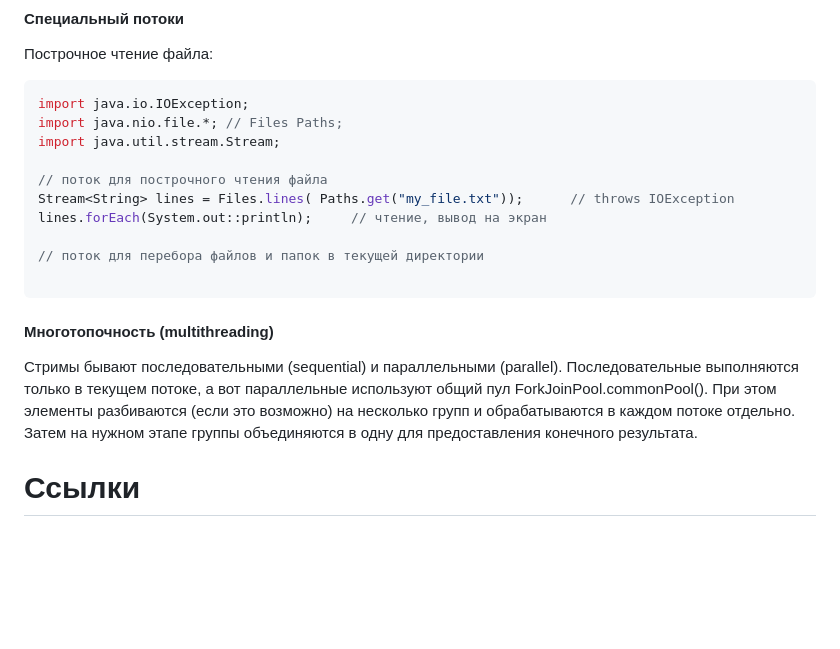
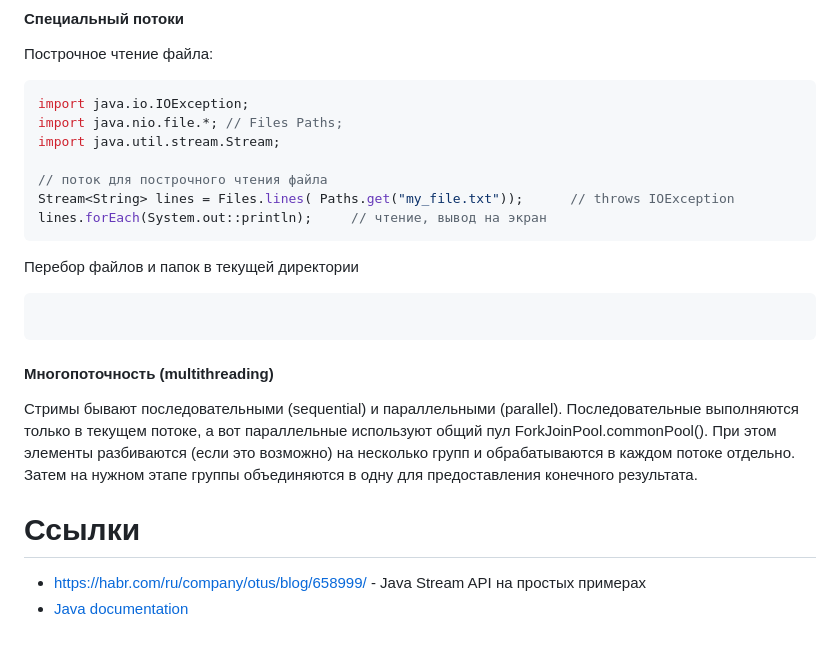
Before and after one commit to ivtipm/BigDataLanguages, a Markdown page: Java/Streams/readme.md, the part around one of its changes. GitHub-like rendering; blank space fills up the shorter version.

````diff
--- a/Java/Streams/readme.md
+++ b/Java/Streams/readme.md
@@ -107,12 +132,18 @@ import java.util.stream.Stream;
 // поток для построчного чтения файла
 Stream<String> lines = Files.lines( Paths.get("my_file.txt"));      // throws IOException
 lines.forEach(System.out::println);     // чтение, вывод на экран
+```
 
-// поток для перебора файлов и папок в текущей директории
+Перебор файлов и папок в текущей директории
+```java
+```
 
-```
-#### Многотопочность (multithreading)
+
+
+#### Многопоточность (multithreading)
 
 Стримы бывают последовательными (sequential) и параллельными (parallel). Последовательные выполняются только в текущем потоке, а вот параллельные используют общий пул ForkJoinPool.commonPool(). При этом элементы разбиваются (если это возможно) на несколько групп и обрабатываются в каждом потоке отдельно. Затем на нужном этапе группы объединяются в одну для предоставления конечного результата.
 
 #  Ссылки
+- https://habr.com/ru/company/otus/blog/658999/ - Java Stream API на простых примерах
+- [Java documentation](https://docs.oracle.com/en/java/javase/19/docs/api/java.base/java/util/stream/Stream.html)
````
Also changed, not shown: other parts of Java/Streams/readme.md (+35 -10 lines).
